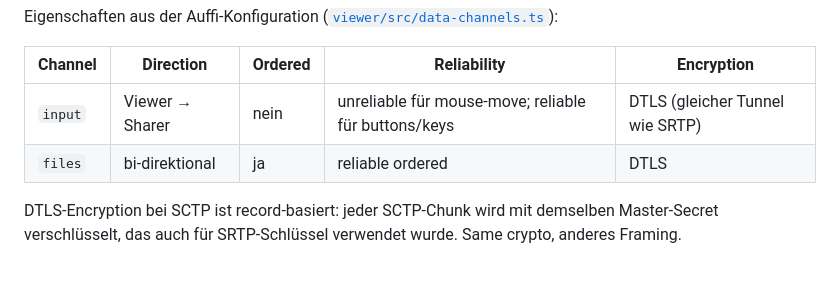
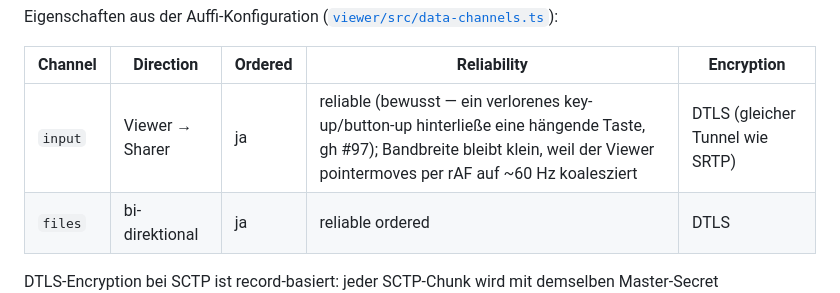
Before and after one commit to phash/auffi, a Markdown page: docs/encryption-architecture.md, the part around the change. Rendered like a GitHub page; blank space fills up the shorter version.

```diff
--- a/docs/encryption-architecture.md
+++ b/docs/encryption-architecture.md
@@ -167,7 +167,7 @@ Eigenschaften aus der Auffi-Konfiguration ([`viewer/src/data-channels.ts`](../vi
 
 | Channel | Direction | Ordered | Reliability | Encryption |
 |---|---|---|---|---|
-| `input` | Viewer → Sharer | nein | unreliable für mouse-move; reliable für buttons/keys | DTLS (gleicher Tunnel wie SRTP) |
+| `input` | Viewer → Sharer | ja | reliable (bewusst — ein verlorenes key-up/button-up hinterließe eine hängende Taste, gh #97); Bandbreite bleibt klein, weil der Viewer pointermoves per rAF auf ~60 Hz koalesziert | DTLS (gleicher Tunnel wie SRTP) |
 | `files` | bi-direktional | ja | reliable ordered | DTLS |
 
 DTLS-Encryption bei SCTP ist record-basiert: jeder SCTP-Chunk wird mit demselben Master-Secret verschlüsselt, das auch für SRTP-Schlüssel verwendet wurde. Same crypto, anderes Framing.
```
Also changed, not shown: docs/footguns.md (+1 -1 lines).
